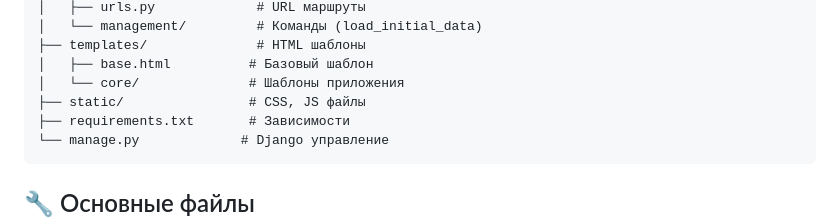
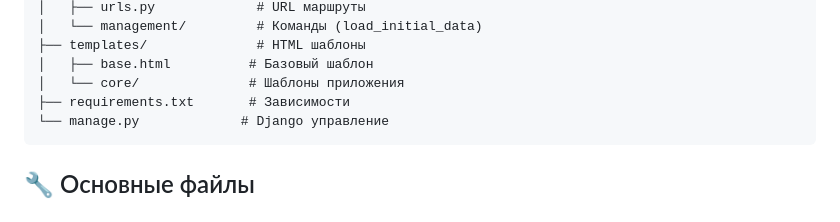
Before and after one commit to qklafk/dds_manager, a Markdown page: README.md, the part around the change. Rendered like a GitHub page.

````diff
--- a/README.md
+++ b/README.md
@@ -108,7 +108,6 @@ dds_manager/
 ├── templates/              # HTML шаблоны
 │   ├── base.html          # Базовый шаблон
 │   └── core/              # Шаблоны приложения
-├── static/                # CSS, JS файлы
 ├── requirements.txt       # Зависимости
 └── manage.py             # Django управление
 ```
````
